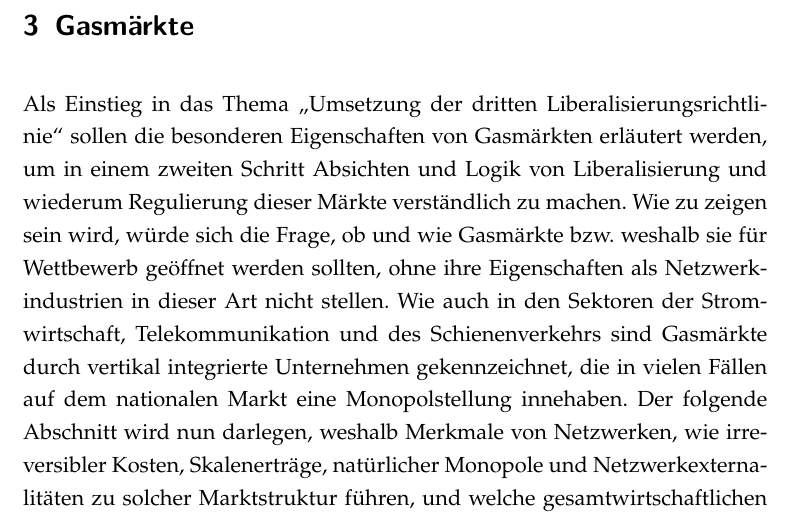
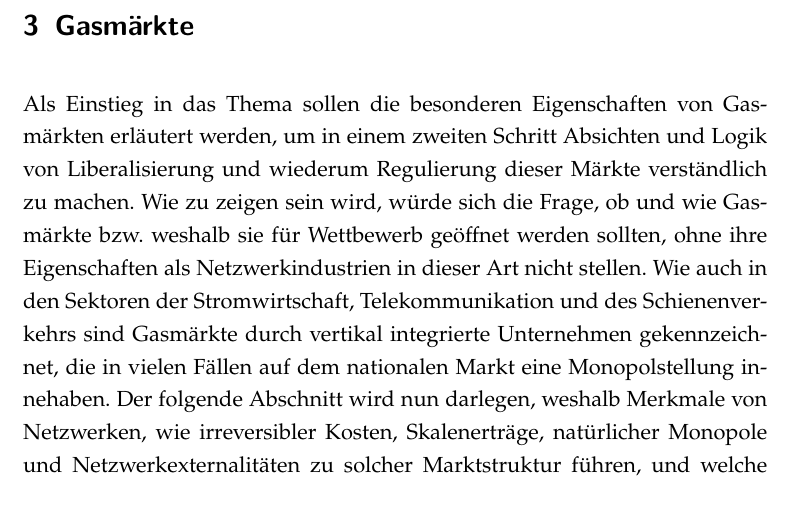
Before and after one commit to PasBern/Diplomarbeit, a LaTeX thesis (Diplomarbeit/Diplomarbeit_Pascal-Bernhard.tex): part of page 20 of 36, cut so that both start at the same text. Compiled offline with pdfLaTeX; the source files are stored in an older character set and shown here as Unicode.

Commit message:
Überarbeitung I

```diff
--- a/Diplomarbeit/Diplomarbeit_Pascal-Bernhard.tex
+++ b/Diplomarbeit/Diplomarbeit_Pascal-Bernhard.tex
@@ -368,7 +368,7 @@ Auch externe Einflüsse wie in diesem Fall EU-Politik und das Agieren europäisc
 \chapter{Gasmärkte}
 
 
-Als Einstieg in das Thema \glqq Umsetzung der dritten Liberalisierungsrichtlinie\grqq{} sollen die besonderen Eigenschaften von Gasmärkten erläutert werden, um in einem zweiten Schritt Absichten und Logik von Liberalisierung und wiederum Regulierung dieser Märkte verständlich zu machen. Wie zu zeigen sein wird, würde sich die Frage, ob und wie Gasmärkte bzw. weshalb sie für Wettbewerb geöffnet werden sollten, ohne ihre Eigenschaften als Netzwerkindustrien in dieser Art nicht stellen. Wie auch in den Sektoren der Stromwirtschaft, Telekommunikation und des Schienenverkehrs sind Gasmärkte durch vertikal integrierte Unternehmen gekennzeichnet, die in vielen Fällen auf dem nationalen Markt eine Monopolstellung innehaben. Der folgende Abschnitt wird nun darlegen, weshalb Merkmale von Netzwerken, wie irreversibler Kosten, Skalenerträge, natürlicher Monopole und Netzwerkexternalitäten zu solcher Marktstruktur führen, und welche gesamtwirtschaftlichen Konsequenzen sich hieraus ergeben.
+Als Einstieg in das Thema sollen die besonderen Eigenschaften von Gasmärkten erläutert werden, um in einem zweiten Schritt Absichten und Logik von Liberalisierung und wiederum Regulierung dieser Märkte verständlich zu machen. Wie zu zeigen sein wird, würde sich die Frage, ob und wie Gasmärkte bzw. weshalb sie für Wettbewerb geöffnet werden sollten, ohne ihre Eigenschaften als Netzwerkindustrien in dieser Art nicht stellen. Wie auch in den Sektoren der Stromwirtschaft, Telekommunikation und des Schienenverkehrs sind Gasmärkte durch vertikal integrierte Unternehmen gekennzeichnet, die in vielen Fällen auf dem nationalen Markt eine Monopolstellung innehaben. Der folgende Abschnitt wird nun darlegen, weshalb Merkmale von Netzwerken, wie irreversibler Kosten, Skalenerträge, natürlicher Monopole und Netzwerkexternalitäten zu solcher Marktstruktur führen, und welche gesamtwirtschaftlichen Konsequenzen sich hieraus ergeben.
 
 
 
```
Also changed, not shown: Diplomarbeit/Diplomarbeit_Pascal-Bernhard.pdf, 3 other files.
